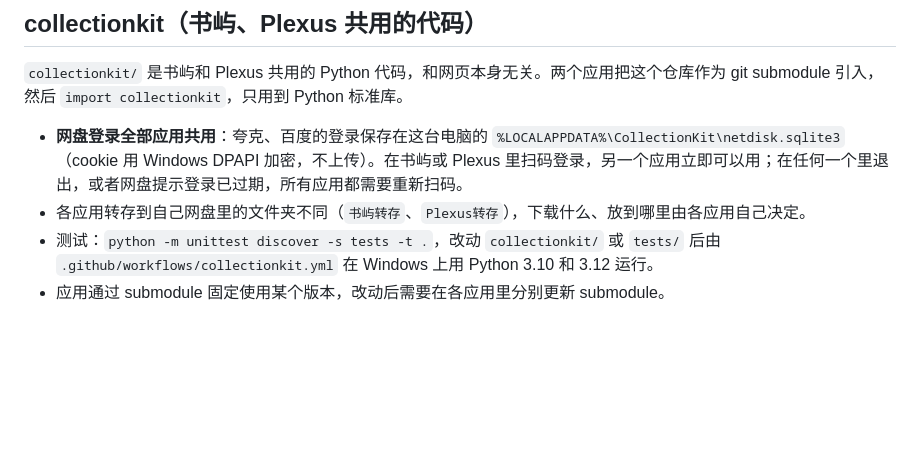
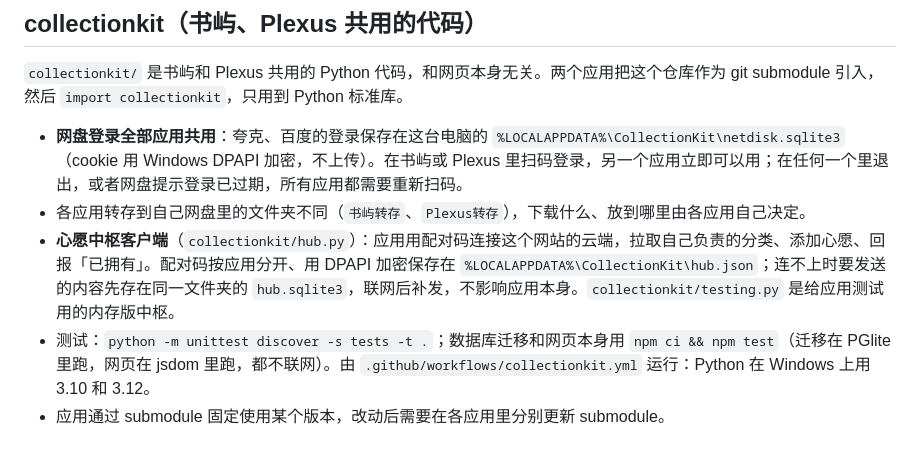
Before and after one commit to TheRookieGit/my-collections, a Markdown page: README.md, the part around the change. Rendered like a GitHub page; blank space fills up the shorter version.

Commit message:
Describe the wish hub client in the collectionkit section
Co-Authored-By: Claude Opus 5.5 <noreply@anthropic.com>

```diff
--- a/README.md
+++ b/README.md
@@ -63,5 +63,6 @@
 
 - **网盘登录全部应用共用**：夸克、百度的登录保存在这台电脑的 `%LOCALAPPDATA%\CollectionKit\netdisk.sqlite3`（cookie 用 Windows DPAPI 加密，不上传）。在书屿或 Plexus 里扫码登录，另一个应用立即可以用；在任何一个里退出，或者网盘提示登录已过期，所有应用都需要重新扫码。
 - 各应用转存到自己网盘里的文件夹不同（`书屿转存`、`Plexus转存`），下载什么、放到哪里由各应用自己决定。
-- 测试：`python -m unittest discover -s tests -t .`，改动 `collectionkit/` 或 `tests/` 后由 `.github/workflows/collectionkit.yml` 在 Windows 上用 Python 3.10 和 3.12 运行。
+- **心愿中枢客户端**（`collectionkit/hub.py`）：应用用配对码连接这个网站的云端，拉取自己负责的分类、添加心愿、回报「已拥有」。配对码按应用分开、用 DPAPI 加密保存在 `%LOCALAPPDATA%\CollectionKit\hub.json`；连不上时要发送的内容先存在同一文件夹的 `hub.sqlite3`，联网后补发，不影响应用本身。`collectionkit/testing.py` 是给应用测试用的内存版中枢。
+- 测试：`python -m unittest discover -s tests -t .`；数据库迁移和网页本身用 `npm ci && npm test`（迁移在 PGlite 里跑，网页在 jsdom 里跑，都不联网）。由 `.github/workflows/collectionkit.yml` 运行：Python 在 Windows 上用 3.10 和 3.12。
 - 应用通过 submodule 固定使用某个版本，改动后需要在各应用里分别更新 submodule。
```
